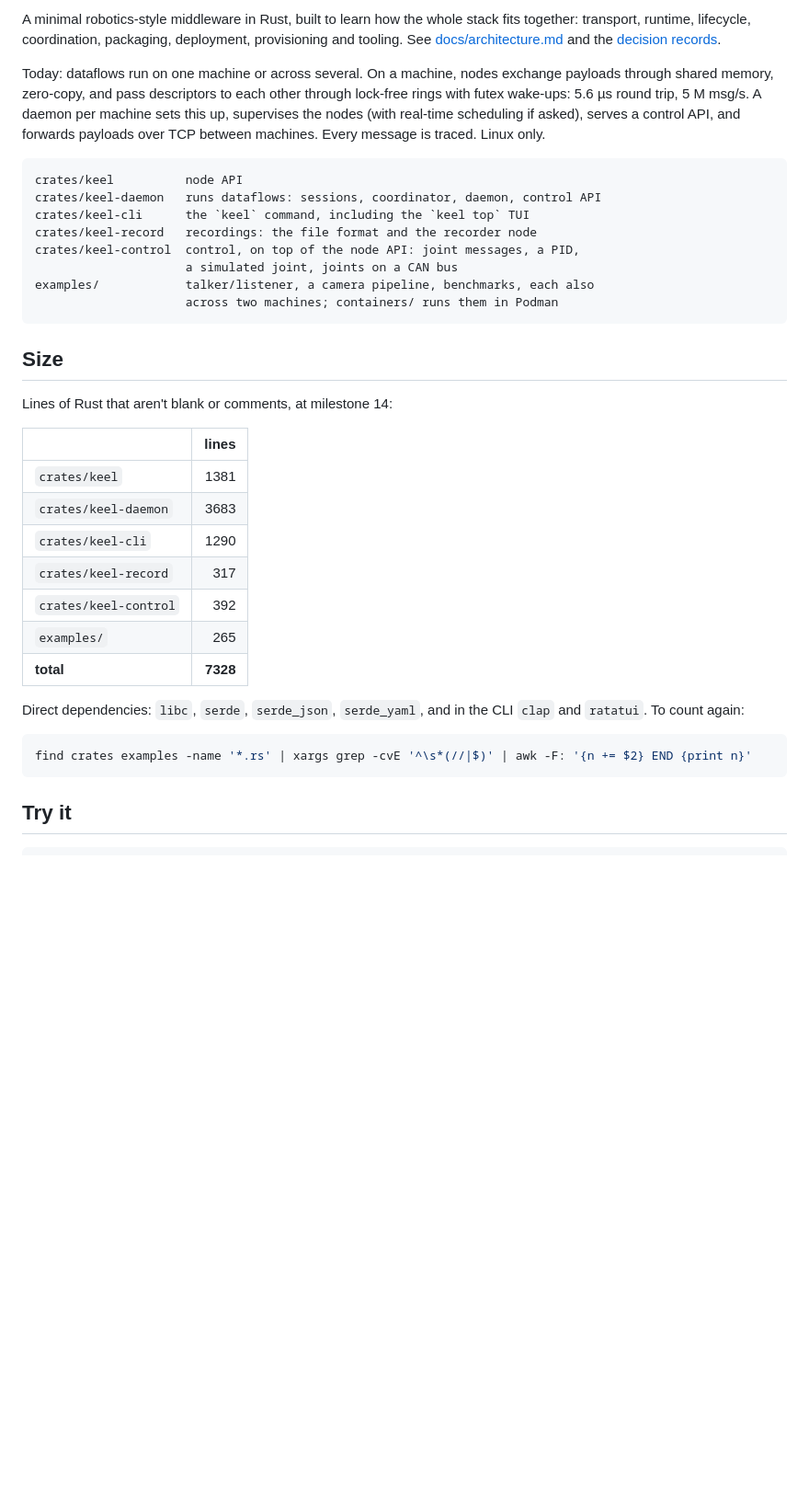
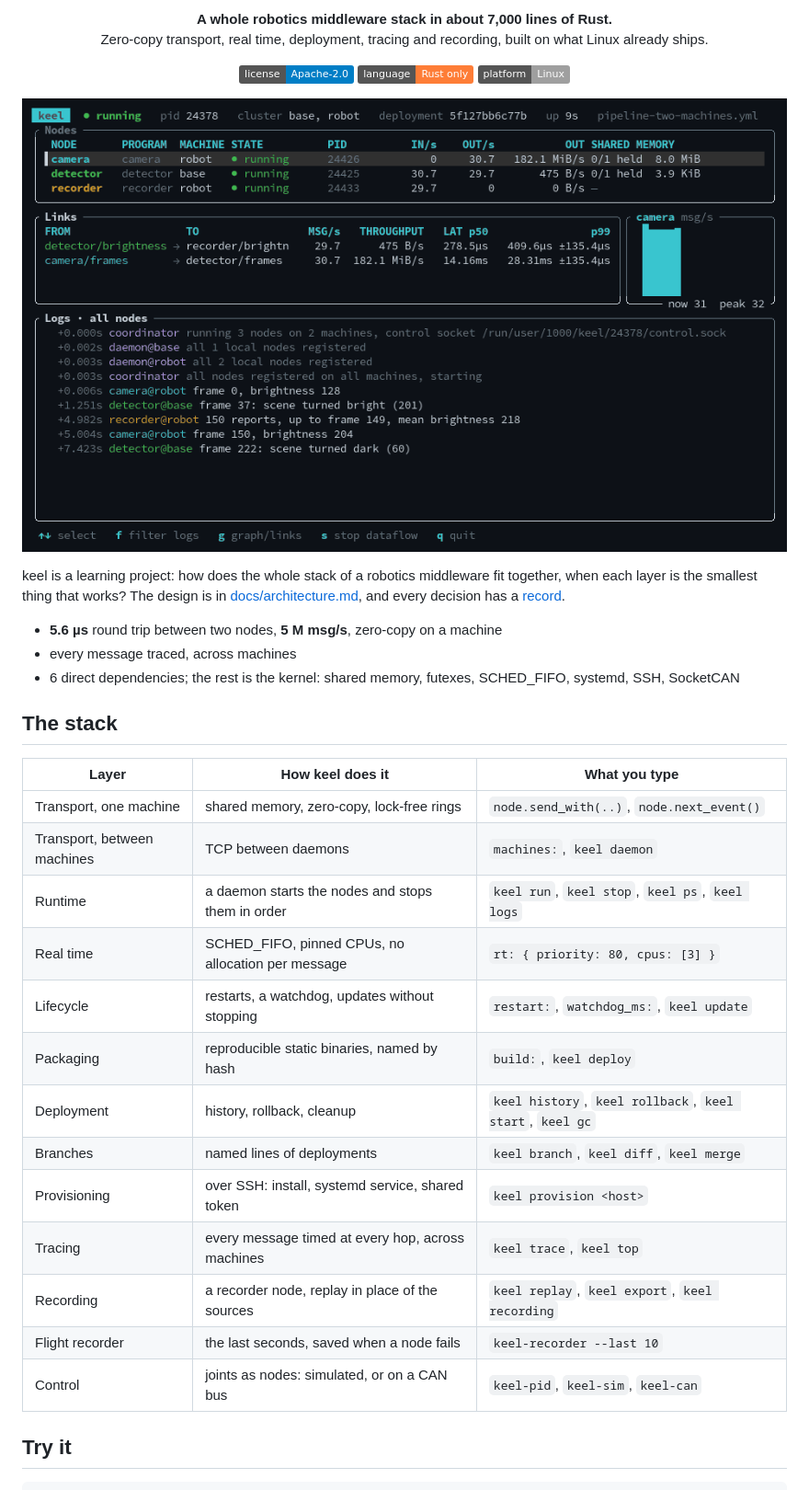
Before and after one commit to montmejat/keel, a Markdown page: README.md, the part around one of its changes. Shown at 92% size. Rendered like a GitHub page; pictures changed too: docs/top.gif (added); badges without logos; blank space fills up the shorter version.

Commit message:
README: the stack as a table, a recording of keel top
Also fixes keel top through a coordinator: filtering logs by node showed
nothing, and log lines weren't in their node's colour, because lines there
come from `node@machine`.

Co-Authored-By: Claude Opus 5.5 <noreply@anthropic.com>
Claude-Session: https://claude.ai/code/session_015Y5JzjHavpoUbncHcrWmgs

````diff
--- a/README.md
+++ b/README.md
@@ -2,47 +2,46 @@
 
-A minimal robotics-style middleware in Rust, built to learn how the whole
-stack fits together: transport, runtime, lifecycle, coordination, packaging,
-deployment, provisioning and tooling. See [docs/architecture.md](docs/architecture.md)
-and the [decision records](docs/decisions/).
+<p align="center">
+  <b>A whole robotics middleware stack in about 7,000 lines of Rust.</b><br>
+  Zero-copy transport, real time, deployment, tracing and recording, built on what Linux already ships.
+</p>
 
-Today: dataflows run on one machine or across several. On a machine, nodes
-exchange payloads through shared memory, zero-copy, and pass descriptors to
-each other through lock-free rings with futex wake-ups: 5.6 µs round trip,
-5 M msg/s. A daemon per machine sets this up, supervises the nodes (with
-real-time scheduling if asked), serves a control API, and forwards payloads
-over TCP between machines. Every message is traced. Linux only.
+<p align="center">
+  <img src="https://img.shields.io/badge/license-Apache--2.0-blue" alt="License: Apache-2.0">
+  <img src="https://img.shields.io/badge/language-Rust%20only-orange" alt="Rust only">
+  <img src="https://img.shields.io/badge/platform-Linux-lightgrey" alt="Linux">
+</p>
 
-```
-crates/keel          node API
-crates/keel-daemon   runs dataflows: sessions, coordinator, daemon, control API
-crates/keel-cli      the `keel` command, including the `keel top` TUI
-crates/keel-record   recordings: the file format and the recorder node
-crates/keel-control  control, on top of the node API: joint messages, a PID,
-                     a simulated joint, joints on a CAN bus
-examples/            talker/listener, a camera pipeline, benchmarks, each also
-                     across two machines; containers/ runs them in Podman
-```
+<p align="center">
+  <img src="docs/top.gif" width="900" alt="keel top: a camera pipeline running across two machines">
+</p>
 
-## Size
+keel is a learning project: how does the whole stack of a robotics middleware
+fit together, when each layer is the smallest thing that works? The design is
+in [docs/architecture.md](docs/architecture.md), and every decision has a
+[record](docs/decisions/).
 
-Lines of Rust that aren't blank or comments, at milestone 14:
+- **5.6 µs** round trip between two nodes, **5 M msg/s**, zero-copy on a machine
+- every message traced, across machines
+- 6 direct dependencies; the rest is the kernel: shared memory, futexes,
+  SCHED_FIFO, systemd, SSH, SocketCAN
 
-| | lines |
-|---|---:|
-| `crates/keel` | 1381 |
-| `crates/keel-daemon` | 3683 |
-| `crates/keel-cli` | 1290 |
-| `crates/keel-record` | 317 |
-| `crates/keel-control` | 392 |
-| `examples/` | 265 |
-| **total** | **7328** |
+## The stack
 
-Direct dependencies: `libc`, `serde`, `serde_json`, `serde_yaml`, and in the
-CLI `clap` and `ratatui`. To count again:
-
-```sh
-find crates examples -name '*.rs' | xargs grep -cvE '^\s*(//|$)' | awk -F: '{n += $2} END {print n}'
-```
+| Layer | How keel does it | What you type |
+|---|---|---|
+| Transport, one machine | shared memory, zero-copy, lock-free rings | `node.send_with(..)`, `node.next_event()` |
+| Transport, between machines | TCP between daemons | `machines:`, `keel daemon` |
+| Runtime | a daemon starts the nodes and stops them in order | `keel run`, `keel stop`, `keel ps`, `keel logs` |
+| Real time | SCHED_FIFO, pinned CPUs, no allocation per message | `rt: { priority: 80, cpus: [3] }` |
+| Lifecycle | restarts, a watchdog, updates without stopping | `restart:`, `watchdog_ms:`, `keel update` |
+| Packaging | reproducible static binaries, named by hash | `build:`, `keel deploy` |
+| Deployment | history, rollback, cleanup | `keel history`, `keel rollback`, `keel start`, `keel gc` |
+| Branches | named lines of deployments | `keel branch`, `keel diff`, `keel merge` |
+| Provisioning | over SSH: install, systemd service, shared token | `keel provision <host>` |
+| Tracing | every message timed at every hop, across machines | `keel trace`, `keel top` |
+| Recording | a recorder node, replay in place of the sources | `keel replay`, `keel export`, `keel recording` |
+| Flight recorder | the last seconds, saved when a node fails | `keel-recorder --last 10` |
+| Control | joints as nodes: simulated, or on a CAN bus | `keel-pid`, `keel-sim`, `keel-can` |
 
 ## Try it
 
````
Also changed, not shown: other parts of README.md (+37 -16 lines), 1 other file.
